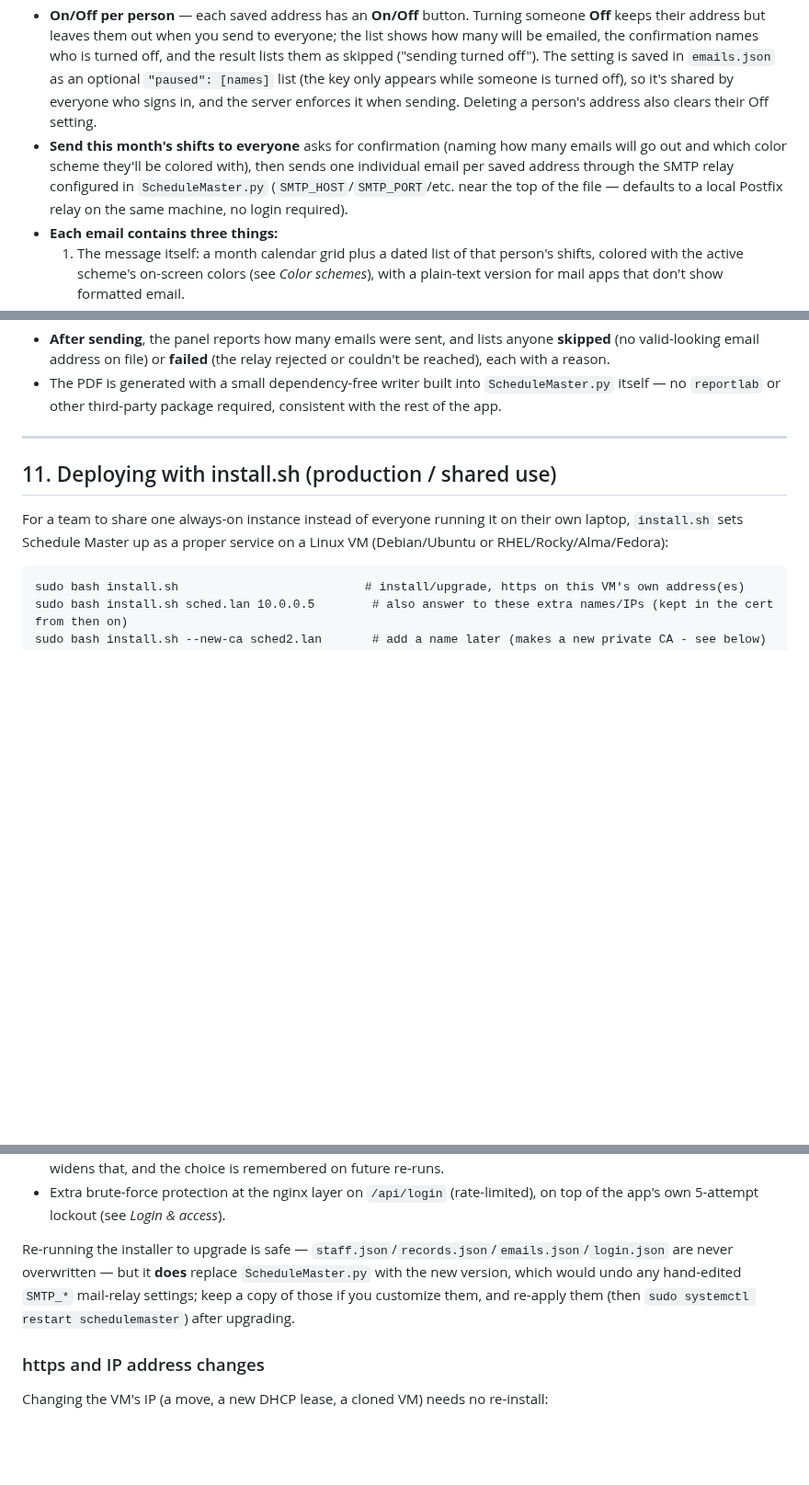
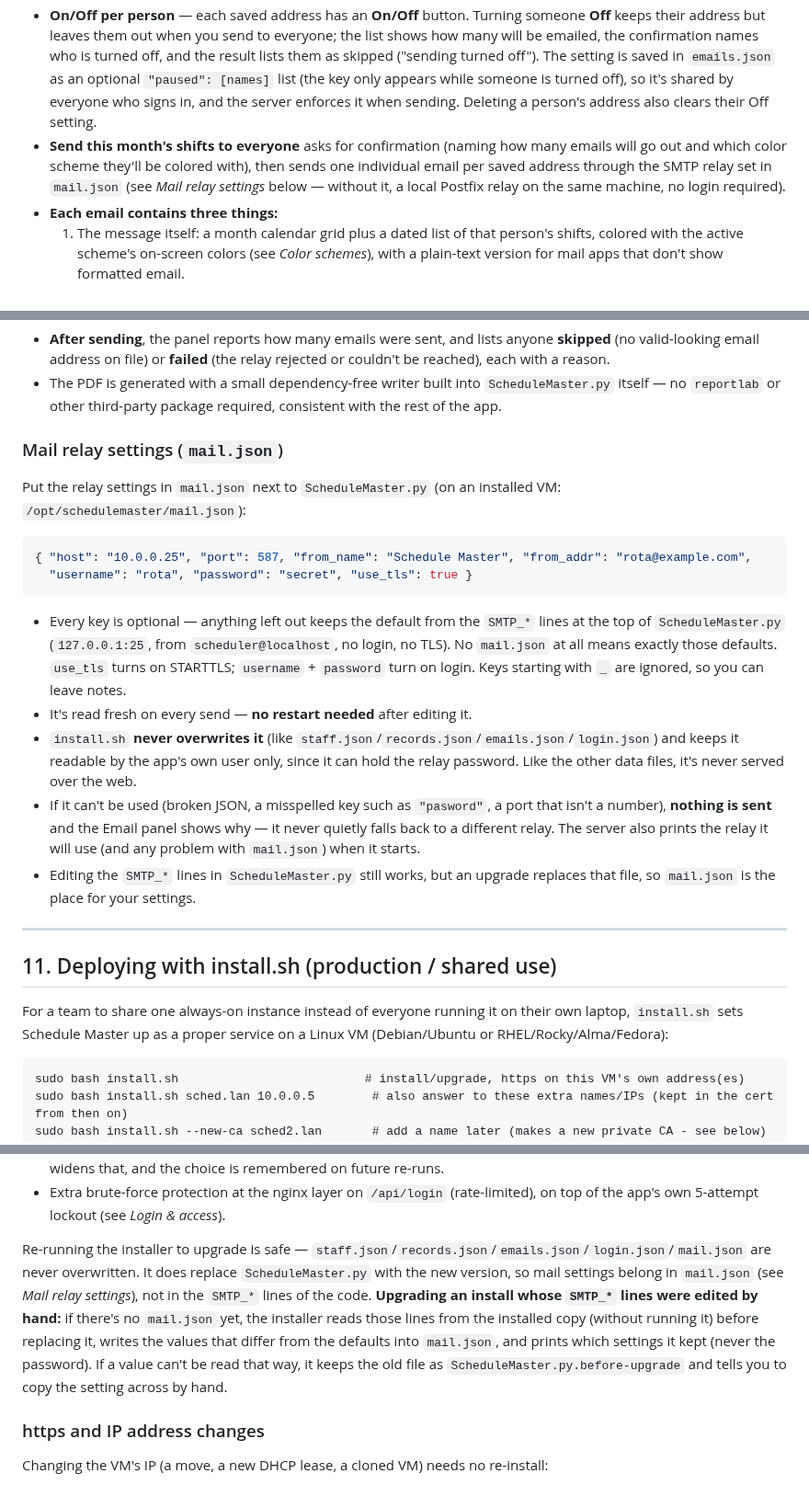
Before and after one commit to dzidulajubilee/Schedule-Master, a Markdown page: README.md, 3 parts joined by grey strips. Shown at 92% size. GitHub-like rendering; blank space fills up the shorter version.

````diff
--- a/README.md
+++ b/README.md
@@ -332,7 +332,7 @@ The **Email** panel (§8 on screen) lets you save one address per person and, wi
 
 - **Saved addresses** live in `emails.json` on the server (`GET`/`PUT api/emails`), separate from `staff.json` and `records.json`. Saving and sending both require `ScheduleMaster.py` to be running — the panel disables the Send button (with an explanatory tooltip) if it can't reach the server.
 - **On/Off per person** — each saved address has an **On/Off** button. Turning someone **Off** keeps their address but leaves them out when you send to everyone; the list shows how many will be emailed, the confirmation names who is turned off, and the result lists them as skipped ("sending turned off"). The setting is saved in `emails.json` as an optional `"paused": [names]` list (the key only appears while someone is turned off), so it's shared by everyone who signs in, and the server enforces it when sending. Deleting a person's address also clears their Off setting.
-- **Send this month's shifts to everyone** asks for confirmation (naming how many emails will go out and which color scheme they'll be colored with), then sends one individual email per saved address through the SMTP relay configured in `ScheduleMaster.py` (`SMTP_HOST`/`SMTP_PORT`/etc. near the top of the file — defaults to a local Postfix relay on the same machine, no login required).
+- **Send this month's shifts to everyone** asks for confirmation (naming how many emails will go out and which color scheme they'll be colored with), then sends one individual email per saved address through the SMTP relay set in `mail.json` (see *Mail relay settings* below — without it, a local Postfix relay on the same machine, no login required).
 - **Each email contains three things:**
   1. The message itself: a month calendar grid plus a dated list of that person's shifts, colored with the active scheme's on-screen colors (see *Color schemes*), with a plain-text version for mail apps that don't show formatted email.
   2. A one-page **PDF month calendar** for that person — a Sun–Sat grid (the same layout as the on-screen/printed calendar, not a plain list), with a shift-count summary and legend, colored using whichever calendar scheme was active in the browser when you clicked Send — see *Color schemes* above for exactly how a scheme's colors carry over.
@@ -341,6 +341,21 @@ The **Email** panel (§8 on screen) lets you save one address per person and, wi
 - **Both attachments are named after the recipient**, not a generic filename — `Shifts_YYYY-MM_Full Name.pdf` / `.ics` (e.g. `Shifts_2026-09_Dzidula Gati.pdf`).
 - **After sending**, the panel reports how many emails were sent, and lists anyone **skipped** (no valid-looking email address on file) or **failed** (the relay rejected or couldn't be reached), each with a reason.
 - The PDF is generated with a small dependency-free writer built into `ScheduleMaster.py` itself — no `reportlab` or other third-party package required, consistent with the rest of the app.
+
+### Mail relay settings (`mail.json`)
+
+Put the relay settings in `mail.json` next to `ScheduleMaster.py` (on an installed VM: `/opt/schedulemaster/mail.json`):
+
+```json
+{ "host": "10.0.0.25", "port": 587, "from_name": "Schedule Master", "from_addr": "rota@example.com",
+  "username": "rota", "password": "secret", "use_tls": true }
+```
+
+- Every key is optional — anything left out keeps the default from the `SMTP_*` lines at the top of `ScheduleMaster.py` (`127.0.0.1:25`, from `scheduler@localhost`, no login, no TLS). No `mail.json` at all means exactly those defaults. `use_tls` turns on STARTTLS; `username` + `password` turn on login. Keys starting with `_` are ignored, so you can leave notes.
+- It's read fresh on every send — **no restart needed** after editing it.
+- `install.sh` **never overwrites it** (like `staff.json`/`records.json`/`emails.json`/`login.json`) and keeps it readable by the app's own user only, since it can hold the relay password. Like the other data files, it's never served over the web.
+- If it can't be used (broken JSON, a misspelled key such as `"pasword"`, a port that isn't a number), **nothing is sent** and the Email panel shows why — it never quietly falls back to a different relay. The server also prints the relay it will use (and any problem with `mail.json`) when it starts.
+- Editing the `SMTP_*` lines in `ScheduleMaster.py` still works, but an upgrade replaces that file, so `mail.json` is the place for your settings.
 
 ---
 
@@ -366,7 +381,7 @@ What it sets up:
 - By default nginx only accepts connections from private/loopback addresses (RFC1918 + localhost); `--allow` widens that, and the choice is remembered on future re-runs.
 - Extra brute-force protection at the nginx layer on `/api/login` (rate-limited), on top of the app's own 5-attempt lockout (see *Login & access*).
 
-Re-running the installer to upgrade is safe — `staff.json`/`records.json`/`emails.json`/`login.json` are never overwritten — but it **does** replace `ScheduleMaster.py` with the new version, which would undo any hand-edited `SMTP_*` mail-relay settings; keep a copy of those if you customize them, and re-apply them (then `sudo systemctl restart schedulemaster`) after upgrading.
+Re-running the installer to upgrade is safe — `staff.json`/`records.json`/`emails.json`/`login.json`/`mail.json` are never overwritten. It does replace `ScheduleMaster.py` with the new version, so mail settings belong in `mail.json` (see *Mail relay settings*), not in the `SMTP_*` lines of the code. **Upgrading an install whose `SMTP_*` lines were edited by hand:** if there's no `mail.json` yet, the installer reads those lines from the installed copy (without running it) before replacing it, writes the values that differ from the defaults into `mail.json`, and prints which settings it kept (never the password). If a value can't be read that way, it keeps the old file as `ScheduleMaster.py.before-upgrade` and tells you to copy the setting across by hand.
 
 ### https and IP address changes
 
````
Also changed, not shown: docs/images/1-architecture-stack.png, 3 other files.
